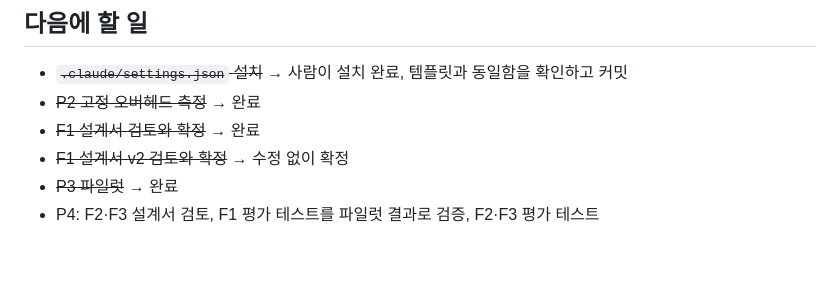
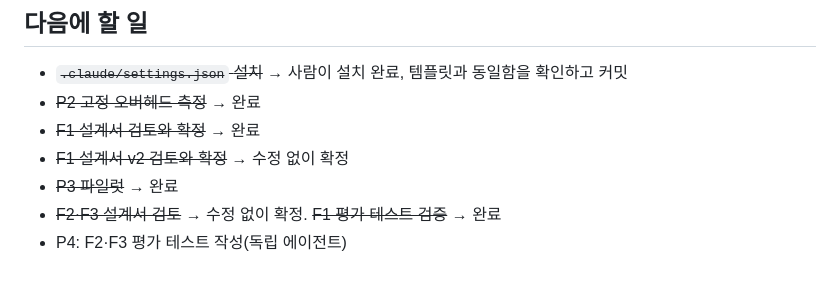
Before and after one commit to dpcivl/agent-pipeline-lab, a Markdown page: docs/journal/2026-10-29.md, the part around the change. Rendered like a GitHub page.

```diff
--- a/docs/journal/2026-10-29.md
+++ b/docs/journal/2026-10-29.md
@@ -215,4 +215,5 @@
 - ~~F1 설계서 검토와 확정~~ → 완료
 - ~~F1 설계서 v2 검토와 확정~~ → 수정 없이 확정
 - ~~P3 파일럿~~ → 완료
-- P4: F2·F3 설계서 검토, F1 평가 테스트를 파일럿 결과로 검증, F2·F3 평가 테스트
+- ~~F2·F3 설계서 검토~~ → 수정 없이 확정. ~~F1 평가 테스트 검증~~ → 완료
+- P4: F2·F3 평가 테스트 작성(독립 에이전트)
```
Also changed, not shown: docs/features/F2.md (+3 -3 lines), docs/features/F3.md (+3 -3 lines).
